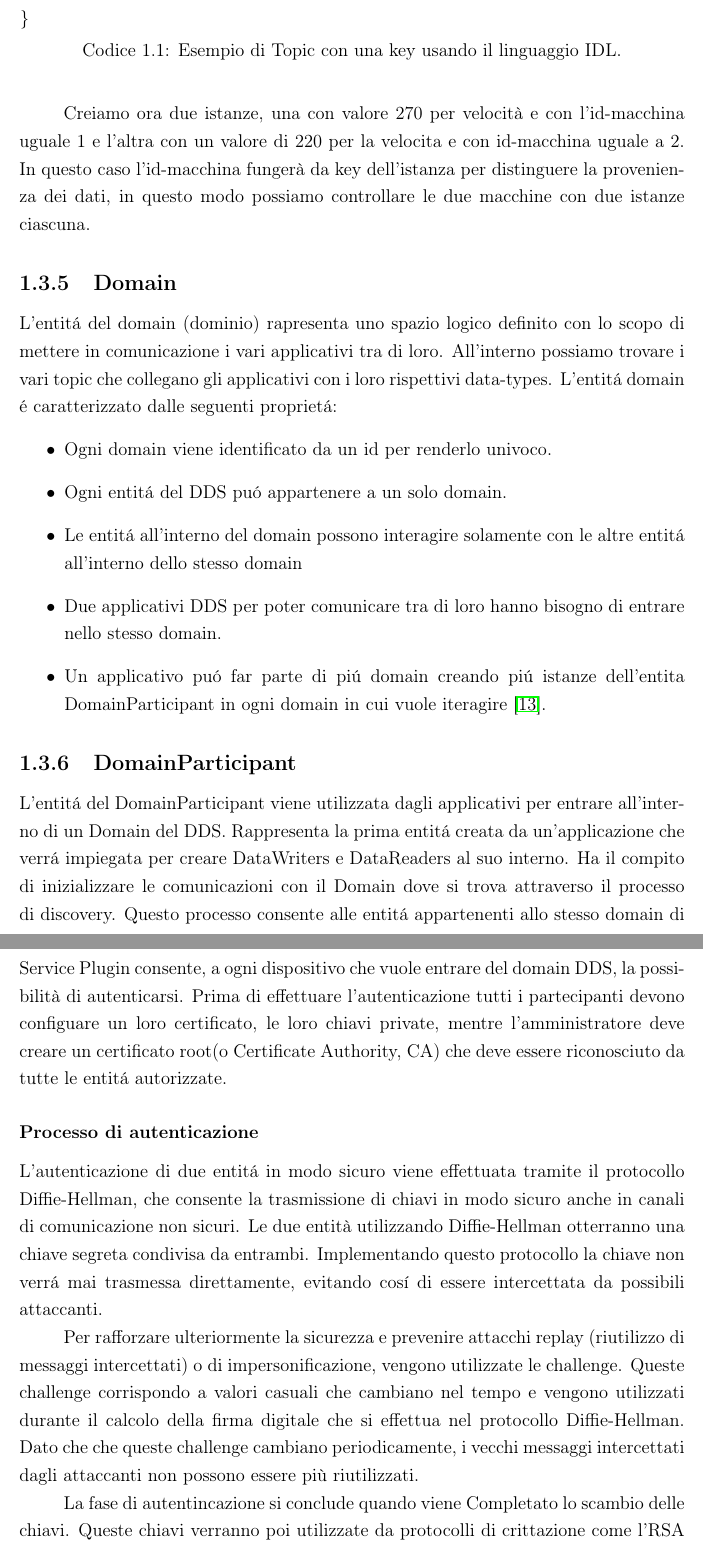
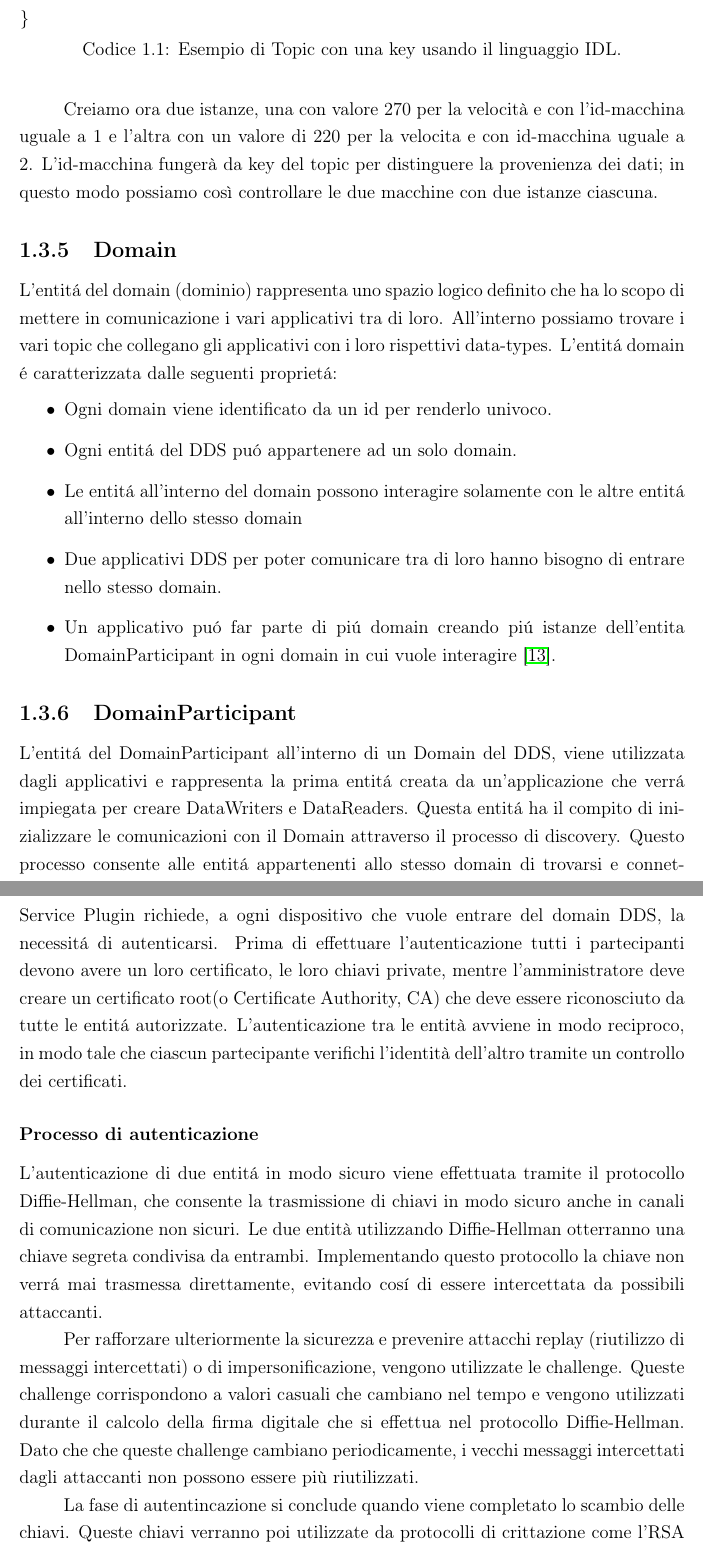
Before and after one commit to Froggher/DDS_security_thesis, a LaTeX document (main.tex, which reads Introduzione1.tex): two parts of pages 11 and 16 of 33, joined at a grey line, cut so that both start at the same text. Compiled offline with pdfLaTeX.

Commit message:
✏️ Correzione primo capitolo

```diff
--- a/Introduzione1.tex
+++ b/Introduzione1.tex
@@ -303,45 +304,45 @@ struct Veicolo { // Nome del topic
 \end{lstlisting}
 \vspace{5mm}
 
-Creiamo ora due istanze, una con valore 270 per velocità e con
-l'id-macchina uguale 1 e l'altra con un valore di 220 per la velocita e
+Creiamo ora due istanze, una con valore 270 per la velocità e con
+l'id-macchina uguale a 1 e l'altra con un valore di 220 per la velocita e
 con id-macchina
-uguale a 2. In questo caso l'id-macchina fungerà da key
-dell'istanza per distinguere la provenienza dei dati, in questo
-modo possiamo controllare le due macchine con due istanze ciascuna.
+uguale a 2. L'id-macchina fungerà da key
+del topic per distinguere la provenienza dei dati; in questo
+modo possiamo così controllare le due macchine con due istanze ciascuna.
 
 % Magari anche con RTI shapes
 
 
 \subsection{Domain}
-L'entitá del domain (dominio) rapresenta uno spazio logico definito con
-lo scopo di mettere in comunicazione i vari applicativi tra di loro.
+L'entitá del domain (dominio) rappresenta uno spazio logico definito che
+ha lo scopo di mettere in comunicazione i vari applicativi tra di loro.
 All'interno possiamo trovare i vari topic che collegano gli applicativi
 con i loro rispettivi data-types.
-L'entitá domain é caratterizzato dalle seguenti proprietá:
+L'entitá domain é caratterizzata dalle seguenti proprietá:
 \begin{itemize}
     \item Ogni domain viene identificato da un id
     per renderlo univoco.
     \item Ogni entitá del DDS puó appartenere
-    a un solo domain.
+    ad un solo domain.
     \item Le entitá all'interno del domain possono interagire
     solamente con le altre entitá all'interno dello stesso domain
     \item Due applicativi DDS per poter comunicare tra di loro
     hanno bisogno di entrare nello stesso domain.
     \item Un applicativo puó far parte di piú domain creando
     piú istanze dell'entita DomainParticipant in ogni
-    domain in cui vuole iteragire \cite{domainrti}.
+    domain in cui vuole interagire \cite{domainrti}.
 \end{itemize}
 
 % (possibilitá di aggiungere esempi con demo shapes)
 
 \subsection{DomainParticipant}
-L'entitá del DomainParticipant viene utilizzata dagli applicativi
-per entrare all'interno di un Domain del DDS.
-Rappresenta la prima entitá creata da un'applicazione che verrá
-impiegata per creare DataWriters e DataReaders
-al suo interno. Ha il compito di inizializzare
-le comunicazioni con il Domain dove si trova attraverso
+L'entitá del DomainParticipant all'interno di un Domain del DDS,
+viene utilizzata dagli applicativi e
+rappresenta la prima entitá creata da un'applicazione che verrá
+impiegata per creare DataWriters e DataReaders.
+Questa entitá ha il compito di inizializzare
+le comunicazioni con il Domain attraverso
 il processo di discovery.
 Questo processo consente alle entitá appartenenti allo
 stesso domain di trovarsi e connettersi automaticamente.
@@ -507,11 +509,17 @@ del DDS, ponendo un grave rischio per la sicurezza. Per ovviare a questa
-falla, l'Authentication Service Plugin consente, a ogni dispositivo che
-vuole entrare del domain DDS, la possibilità di autenticarsi.
+del DDS, ponendo un grave rischio alla sicurezza. Per ovviare a questa
+falla, l'Authentication Service Plugin richiede, a ogni dispositivo che
+vuole entrare del domain DDS, la necessitá di autenticarsi.
 Prima di effettuare l'autenticazione tutti i partecipanti devono
-configuare un loro certificato, le loro chiavi private, mentre
+avere un loro certificato, le loro chiavi private, mentre
 l'amministratore deve creare un certificato root(o Certificate Authority, CA)
 che deve essere riconosciuto da tutte le entitá autorizzate.
+L'autenticazione tra le entità avviene in modo reciproco,
+in modo tale che ciascun partecipante verifichi l'identità dell'altro
+tramite un controllo dei certificati.
+
 
 \subsubsection{Processo di autenticazione}
+% Quali sono le due identità
 L'autenticazione di due entitá in modo sicuro viene effettuata
 tramite il protocollo Diffie-Hellman, che consente la trasmissione
 di chiavi in modo sicuro anche in canali di comunicazione non sicuri.
@@ -523,7 +531,7 @@ possibili attaccanti.
 
 Per rafforzare ulteriormente la sicurezza e prevenire attacchi replay
 (riutilizzo di messaggi intercettati) o di impersonificazione, vengono
-utilizzate le challenge. Queste challenge corrispondo a valori
+utilizzate le challenge. Queste challenge corrispondono a valori
 casuali che cambiano nel tempo e vengono utilizzati durante il
 calcolo della firma digitale che si effettua nel protocollo
 Diffie-Hellman.
@@ -531,7 +539,7 @@ Dato che che queste challenge cambiano periodicamente,
 i vecchi messaggi intercettati dagli attaccanti non possono essere
 più riutilizzati.
 
-La fase di autentincazione si conclude quando viene Completato
+La fase di autentincazione si conclude quando viene completato
 lo scambio delle chiavi.
 Queste chiavi verranno poi utilizzate da protocolli di
 crittazione come l'RSA (Rivest-Shamir-Adleman) per effettuare
```
Also changed, not shown: main.pdf, Introduzione1.tex (86 more changed lines).
